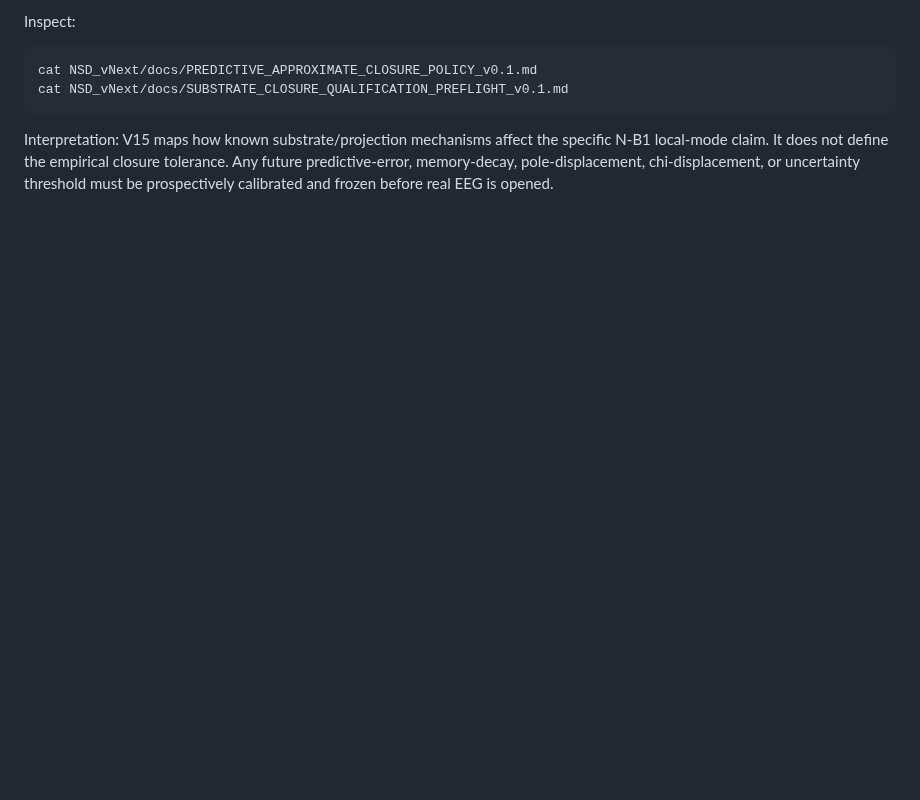
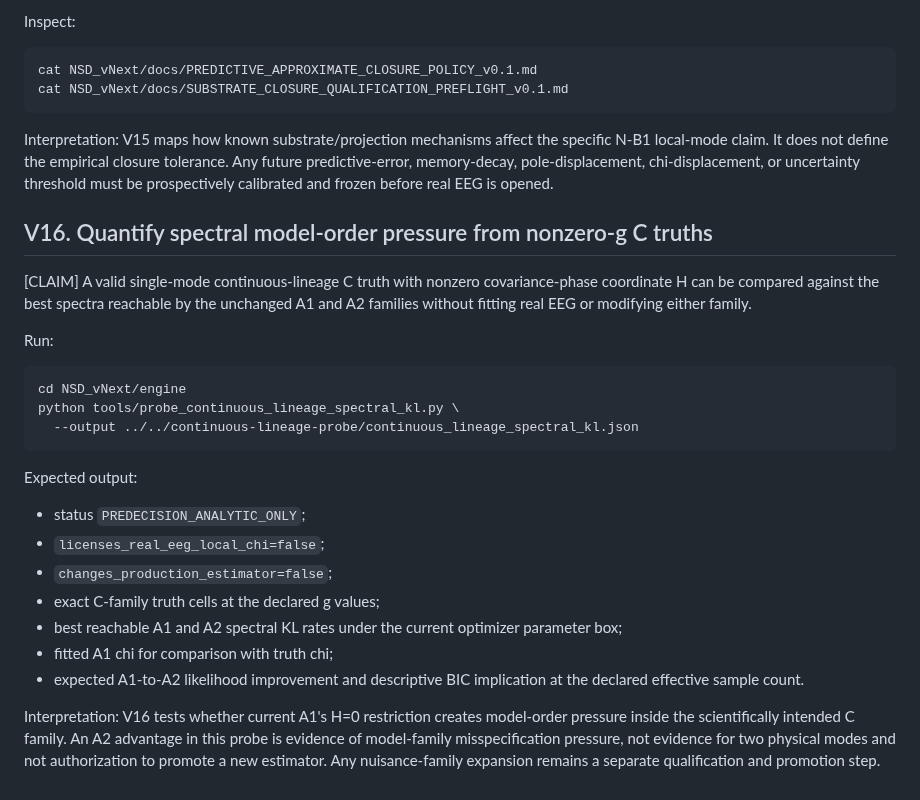
Before and after one commit to SymC-Universe/Biomedical, a Markdown page: NSD_vNext/docs/REPRODUCIBILITY_GUIDE_v0.1.md, the part around the change. Rendered like a GitHub page; blank space fills up the shorter version.

Commit message:
NSD: add V16 nonzero-g spectral adequacy verification

````diff
--- a/NSD_vNext/docs/REPRODUCIBILITY_GUIDE_v0.1.md
+++ b/NSD_vNext/docs/REPRODUCIBILITY_GUIDE_v0.1.md
@@ -373,3 +373,26 @@ cat NSD_vNext/docs/SUBSTRATE_CLOSURE_QUALIFICATION_PREFLIGHT_v0.1.md
 ```
 
 Interpretation: V15 maps how known substrate/projection mechanisms affect the specific N-B1 local-mode claim. It does not define the empirical closure tolerance. Any future predictive-error, memory-decay, pole-displacement, chi-displacement, or uncertainty threshold must be prospectively calibrated and frozen before real EEG is opened.
+
+## V16. Quantify spectral model-order pressure from nonzero-g C truths
+
+[CLAIM] A valid single-mode continuous-lineage C truth with nonzero covariance-phase coordinate H can be compared against the best spectra reachable by the unchanged A1 and A2 families without fitting real EEG or modifying either family.
+
+Run:
+
+```bash
+cd NSD_vNext/engine
+python tools/probe_continuous_lineage_spectral_kl.py \
+  --output ../../continuous-lineage-probe/continuous_lineage_spectral_kl.json
+```
+
+Expected output:
+- status `PREDECISION_ANALYTIC_ONLY`;
+- `licenses_real_eeg_local_chi=false`;
+- `changes_production_estimator=false`;
+- exact C-family truth cells at the declared g values;
+- best reachable A1 and A2 spectral KL rates under the current optimizer parameter box;
+- fitted A1 chi for comparison with truth chi;
+- expected A1-to-A2 likelihood improvement and descriptive BIC implication at the declared effective sample count.
+
+Interpretation: V16 tests whether current A1's H=0 restriction creates model-order pressure inside the scientifically intended C family. An A2 advantage in this probe is evidence of model-family misspecification pressure, not evidence for two physical modes and not authorization to promote a new estimator. Any nuisance-family expansion remains a separate qualification and promotion step.
````
